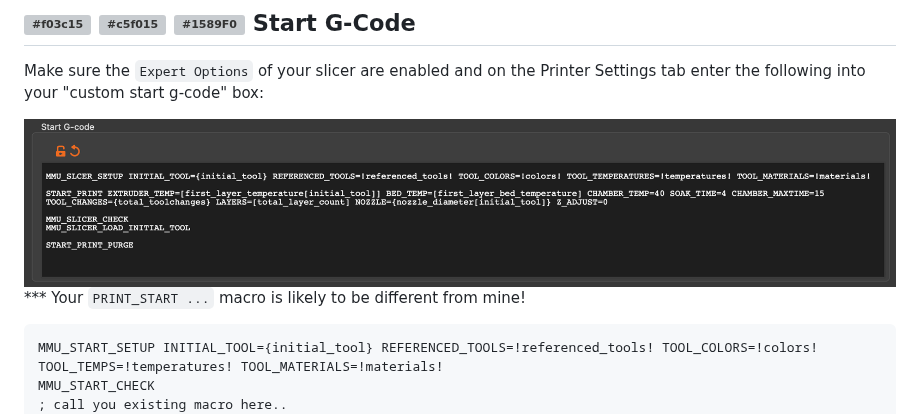
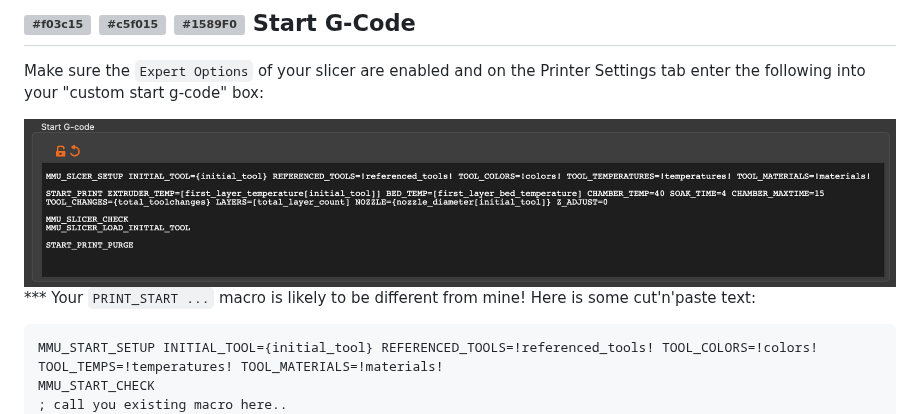
Before and after one commit to moggieuk/Happy-Hare, a Markdown page: doc/slicer_setup.md, the part around one of its changes. GitHub-like rendering; grey boxes are pictures that could not be loaded.

````diff
--- a/doc/slicer_setup.md
+++ b/doc/slicer_setup.md
@@ -12,7 +14,7 @@ When printing with an MMU you must augment the gcode generated by your slicer to
 
 Make sure the `Expert Options` of your slicer are enabled and on the Printer Settings tab enter the following into your "custom start g-code" box:
 
-<img src="/doc/slicer/start_gcode.png" width="100%" alt="Custom Start G-Code"><br>*** Your `PRINT_START ...` macro is likely to be different from mine!
+<img src="/doc/slicer/start_gcode.png" width="100%" alt="Custom Start G-Code"><br>*** Your `PRINT_START ...` macro is likely to be different from mine! Here is some cut'n'paste text:
 
 ```yml
 MMU_START_SETUP INITIAL_TOOL={initial_tool} REFERENCED_TOOLS=!referenced_tools! TOOL_COLORS=!colors! TOOL_TEMPS=!temperatures! TOOL_MATERIALS=!materials!
````
Also changed, not shown: other parts of doc/slicer_setup.md (+16 -8 lines).
